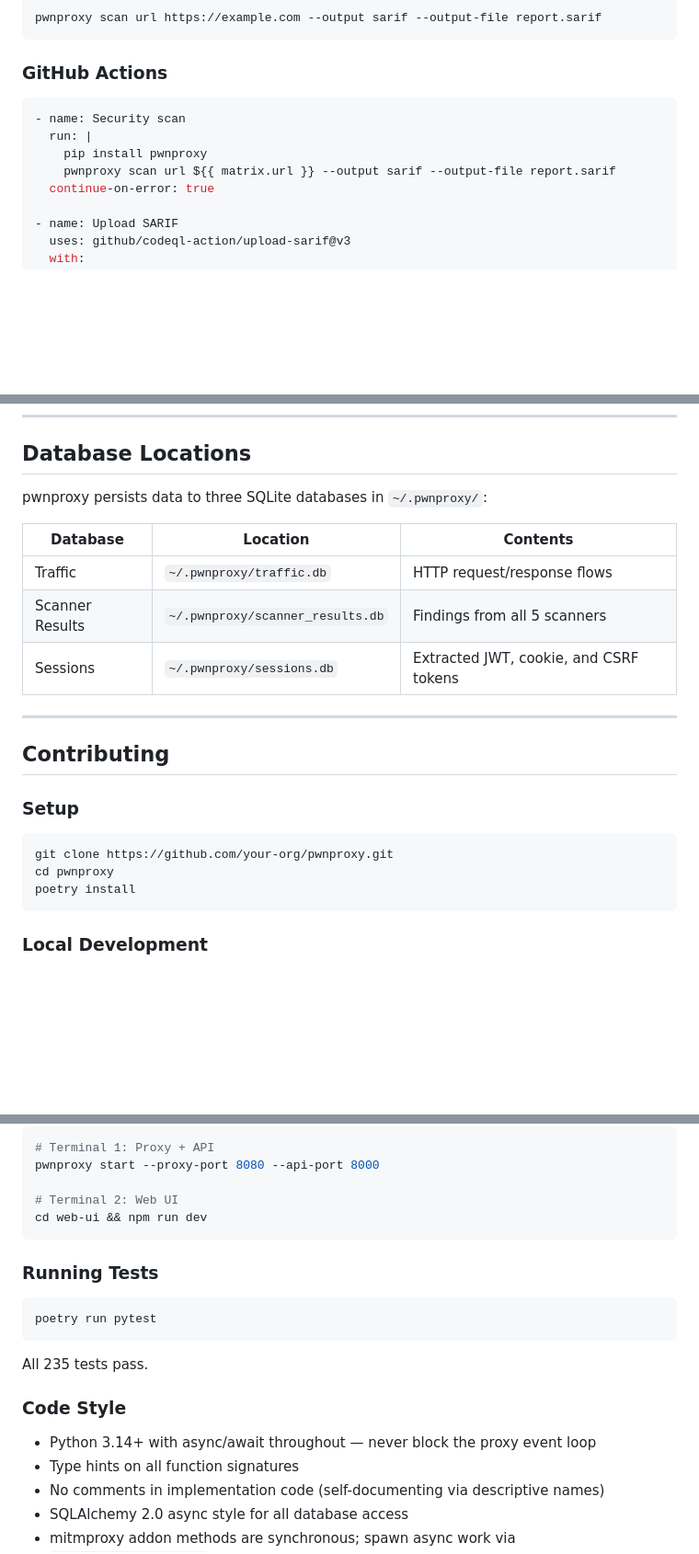
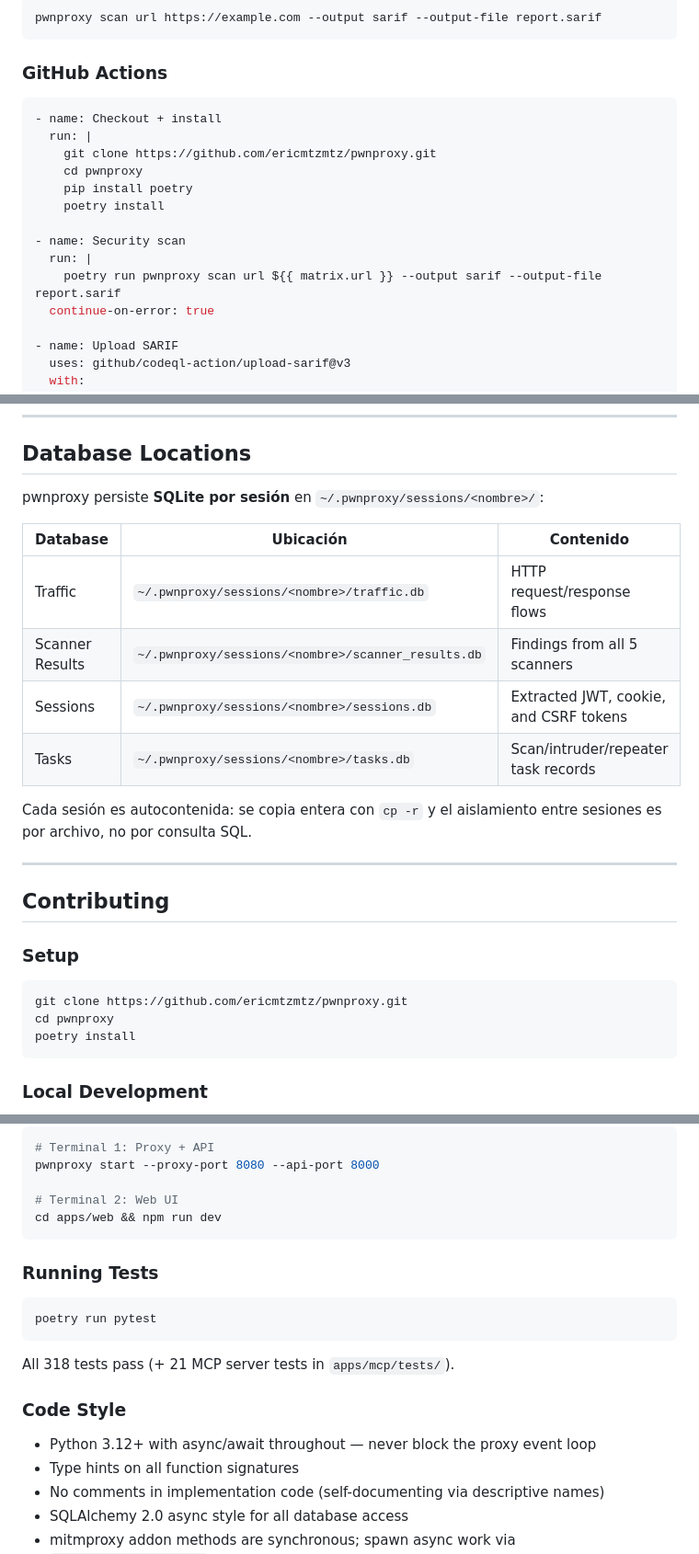
Before and after one commit to ericmtzmtz/pwnproxy, a Markdown page: README.md, 3 parts joined by grey strips. Shown at 92% size. Drawn GitHub-style; blank space fills up the shorter version.

````diff
--- a/README.md
+++ b/README.md
@@ -469,10 +475,16 @@ pwnproxy scan url https://example.com --output sarif --output-file report.sarif
 ### GitHub Actions
 
 ```yaml
+- name: Checkout + install
+  run: |
+    git clone https://github.com/ericmtzmtz/pwnproxy.git
+    cd pwnproxy
+    pip install poetry
+    poetry install
+
 - name: Security scan
   run: |
-    pip install pwnproxy
-    pwnproxy scan url ${{ matrix.url }} --output sarif --output-file report.sarif
+    poetry run pwnproxy scan url ${{ matrix.url }} --output sarif --output-file report.sarif
   continue-on-error: true
 
 - name: Upload SARIF
@@ -810,13 +819,16 @@ All scanners are HookBus consumers: they listen for `"done"` events published by
 
 ## Database Locations
 
-pwnproxy persists data to three SQLite databases in `~/.pwnproxy/`:
+pwnproxy persiste **SQLite por sesión** en `~/.pwnproxy/sessions/<nombre>/`:
 
-| Database | Location | Contents |
-|----------|----------|----------|
-| Traffic | `~/.pwnproxy/traffic.db` | HTTP request/response flows |
-| Scanner Results | `~/.pwnproxy/scanner_results.db` | Findings from all 5 scanners |
-| Sessions | `~/.pwnproxy/sessions.db` | Extracted JWT, cookie, and CSRF tokens |
+| Database | Ubicación | Contenido |
+|----------|-----------|-----------|
+| Traffic | `~/.pwnproxy/sessions/<nombre>/traffic.db` | HTTP request/response flows |
+| Scanner Results | `~/.pwnproxy/sessions/<nombre>/scanner_results.db` | Findings from all 5 scanners |
+| Sessions | `~/.pwnproxy/sessions/<nombre>/sessions.db` | Extracted JWT, cookie, and CSRF tokens |
+| Tasks | `~/.pwnproxy/sessions/<nombre>/tasks.db` | Scan/intruder/repeater task records |
+
+Cada sesión es autocontenida: se copia entera con `cp -r` y el aislamiento entre sesiones es por archivo, no por consulta SQL.
 
 ---
 
@@ -825,7 +837,7 @@ pwnproxy persists data to three SQLite databases in `~/.pwnproxy/`:
 ### Setup
 
 ```bash
-git clone https://github.com/your-org/pwnproxy.git
+git clone https://github.com/ericmtzmtz/pwnproxy.git
 cd pwnproxy
 poetry install
 ```
@@ -857,7 +869,7 @@ To run services individually:
 pwnproxy start --proxy-port 8080 --api-port 8000
 
 # Terminal 2: Web UI
-cd web-ui && npm run dev
+cd apps/web && npm run dev
 ```
 
 ### Running Tests
@@ -866,11 +878,11 @@ cd web-ui && npm run dev
 poetry run pytest
 ```
 
-All 235 tests pass.
+All 318 tests pass (+ 21 MCP server tests in `apps/mcp/tests/`).
 
 ### Code Style
 
-- Python 3.14+ with async/await throughout — never block the proxy event loop
+- Python 3.12+ with async/await throughout — never block the proxy event loop
 - Type hints on all function signatures
 - No comments in implementation code (self-documenting via descriptive names)
 - SQLAlchemy 2.0 async style for all database access
````
Also changed, not shown: other parts of README.md (+52 -46 lines).
